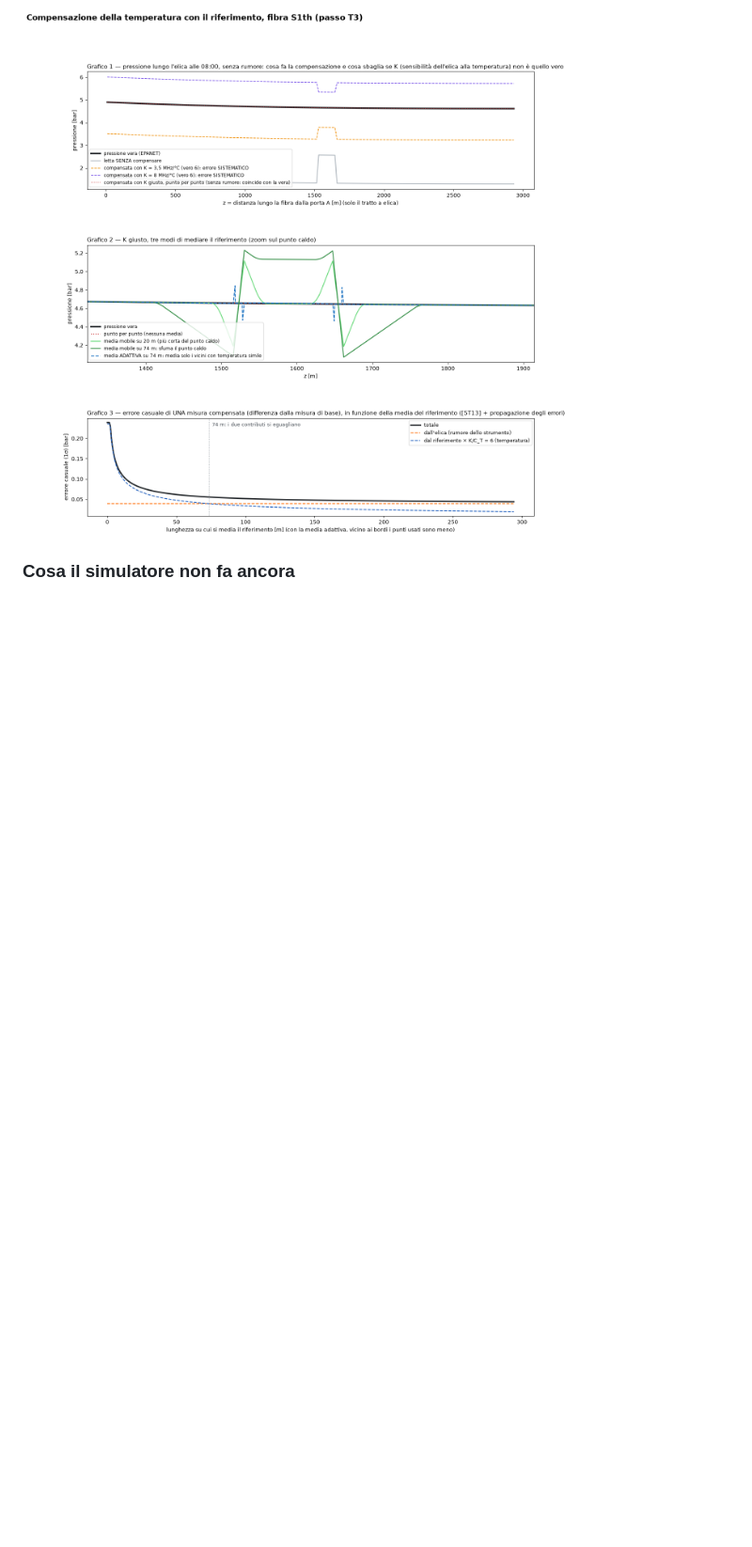
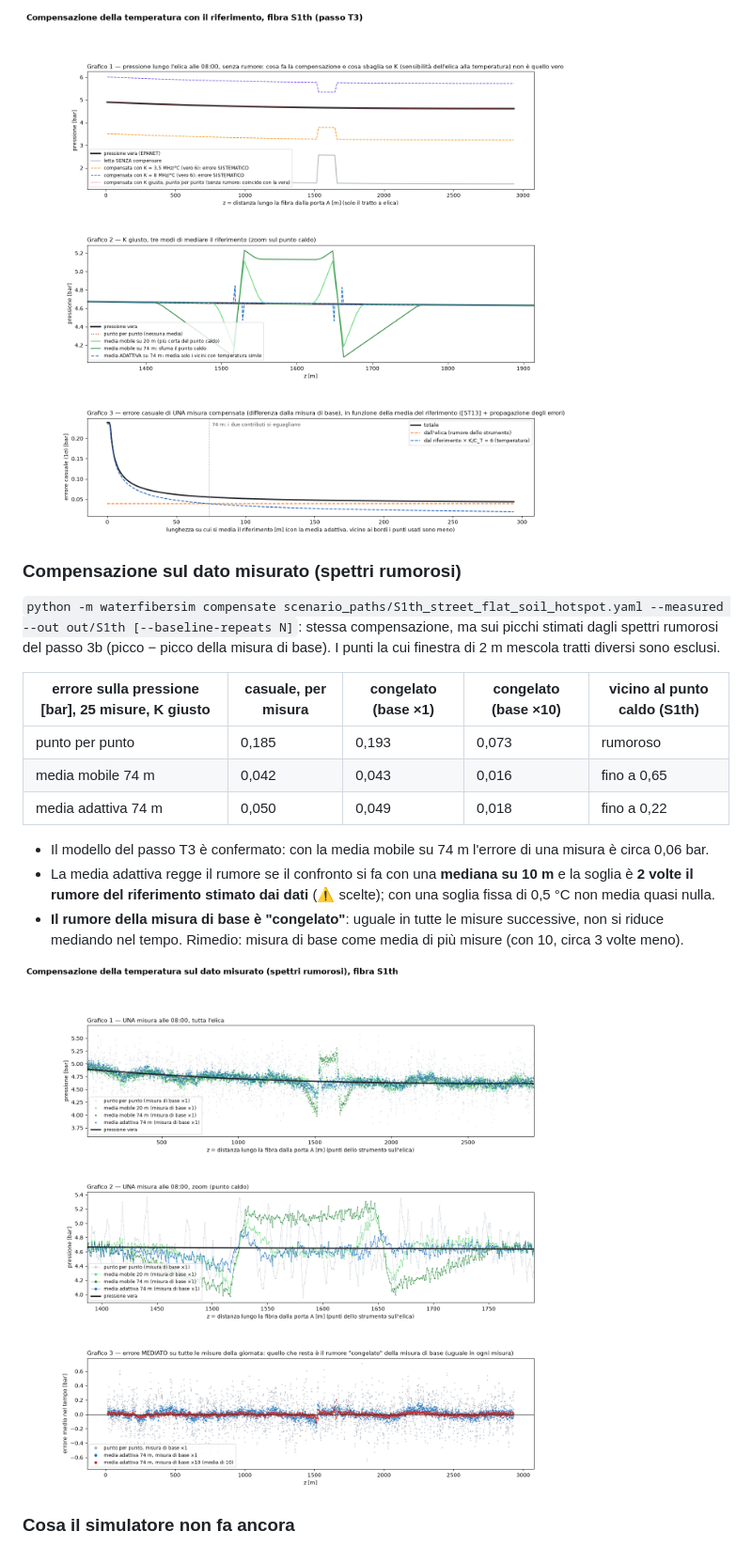
Before and after one commit to fabriziogiuliano/WaterFiberSim, a Markdown page: README.md, the part around the change. Shown at 94% size. Drawn GitHub-style; pictures changed too: docs/img/S1th_compensation_measured.png (added); blank space fills up the shorter version.

```diff
--- a/README.md
+++ b/README.md
@@ -351,6 +351,22 @@ temperature:
 
 ![Compensazione, scenario S1th](docs/img/S1th_compensation.png)
 
+### Compensazione sul dato misurato (spettri rumorosi)
+
+`python -m waterfibersim compensate scenario_paths/S1th_street_flat_soil_hotspot.yaml --measured --out out/S1th [--baseline-repeats N]`: stessa compensazione, ma sui picchi stimati dagli spettri rumorosi del passo 3b (picco − picco della misura di base). I punti la cui finestra di 2 m mescola tratti diversi sono esclusi.
+
+| errore sulla pressione [bar], 25 misure, K giusto | casuale, per misura | congelato (base ×1) | congelato (base ×10) | vicino al punto caldo (S1th) |
+|---|---|---|---|---|
+| punto per punto | 0,185 | 0,193 | 0,073 | rumoroso |
+| media mobile 74 m | 0,042 | 0,043 | 0,016 | fino a 0,65 |
+| media adattiva 74 m | 0,050 | 0,049 | 0,018 | fino a 0,22 |
+
+- Il modello del passo T3 è confermato: con la media mobile su 74 m l'errore di una misura è circa 0,06 bar.
+- La media adattiva regge il rumore se il confronto si fa con una **mediana su 10 m** e la soglia è **2 volte il rumore del riferimento stimato dai dati** (⚠️ scelte); con una soglia fissa di 0,5 °C non media quasi nulla.
+- **Il rumore della misura di base è "congelato"**: uguale in tutte le misure successive, non si riduce mediando nel tempo. Rimedio: misura di base come media di più misure (con 10, circa 3 volte meno).
+
+![Compensazione sul dato misurato, scenario S1th](docs/img/S1th_compensation_measured.png)
+
 ### Cosa il simulatore non fa ancora
 
 Il **profilo a riposo** c'è già: ogni metro ha la sua frequenza a tubo vuoto (elica da +105 a +180 MHz, tratto libero +65 MHz, come in Bertulessi 2023 Fig. 7a; forma casuale, `--seed`: continua lungo un'elica avvolta senza interruzioni, con un salto solo dove la posa riparte, cioè dopo un cavo o dove cambia il tubo; ipotesi, vedi `docs/fonti.md`), e la misura di base lo cancella. Per il resto il segnale è **ideale**: la frequenza segue la pressione in modo esatto e proporzionale. È la **verità** (le etichette). Quello che riceverà chi elabora i dati (L0) sarà questa verità con i disturbi reali, aggiunti uno alla volta:
```
Also changed, not shown: docs/fonti.md (+3 -0 lines), docs/sessione-2026-11-23.md (+8 -1 lines), 5 other files.
